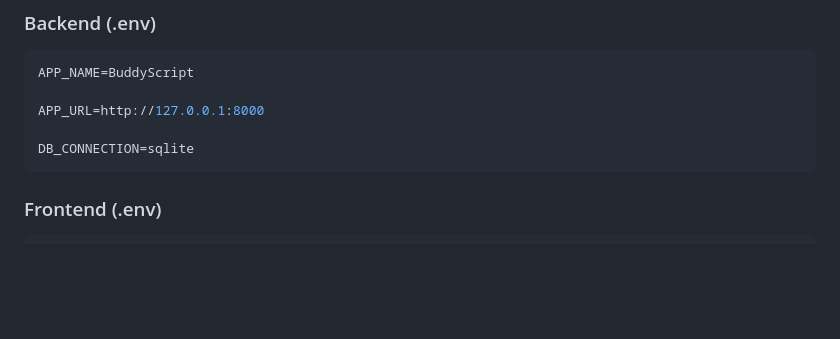
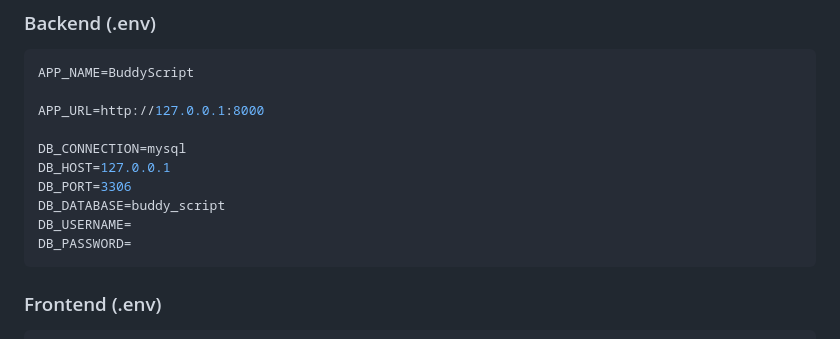
Before and after one commit to TasinTausif/buddyScript, a Markdown page: readme.md, the part around the change. Drawn GitHub-style; blank space fills up the shorter version.

Commit message:
Update DB connection in Readme

````diff
--- a/readme.md
+++ b/readme.md
@@ -188,7 +188,12 @@ APP_NAME=BuddyScript
 
 APP_URL=http://127.0.0.1:8000
 
-DB_CONNECTION=sqlite
+DB_CONNECTION=mysql
+DB_HOST=127.0.0.1
+DB_PORT=3306
+DB_DATABASE=buddy_script
+DB_USERNAME=
+DB_PASSWORD=
 ```
 
 ### Frontend (.env)
````
